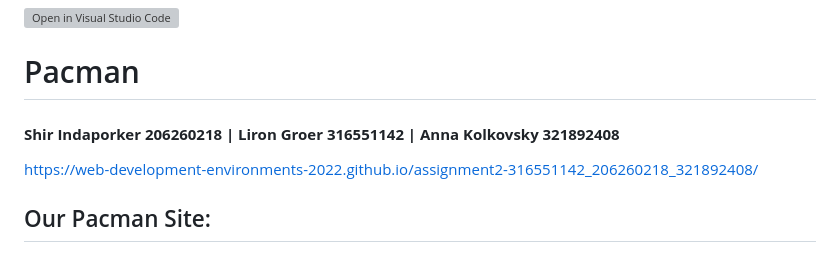
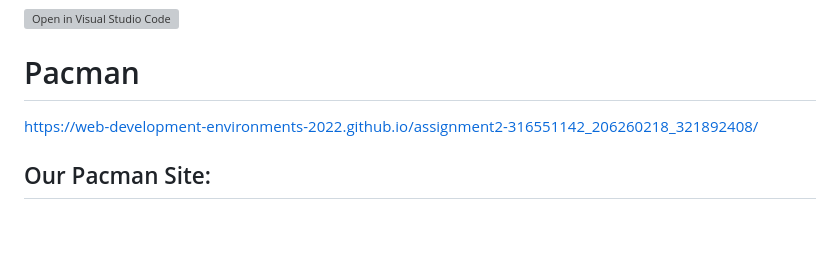
Before and after one commit to shirinda6/PacmanGame, a Markdown page: README.md, the part around the change. Rendered like a GitHub page; blank space fills up the shorter version; grey boxes are pictures that could not be loaded.

```diff
--- a/README.md
+++ b/README.md
@@ -2,7 +2,7 @@
 
 
 # Pacman
-#### **Shir Indaporker 206260218 |  Liron Groer 316551142  |  Anna Kolkovsky 321892408**
+
 
 
  https://web-development-environments-2022.github.io/assignment2-316551142_206260218_321892408/
```
